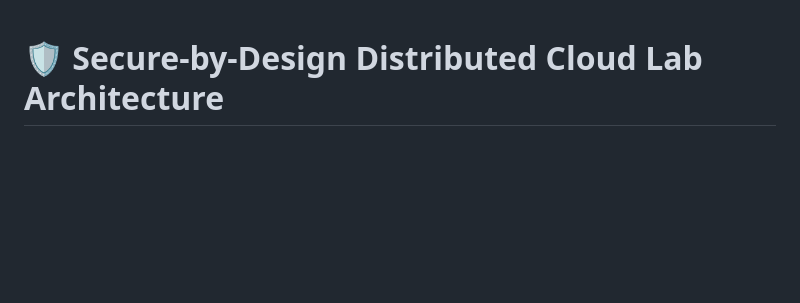
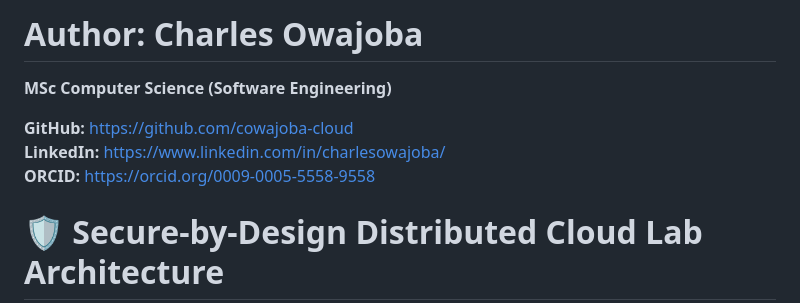
Before and after one commit to cowajoba-cloud/secure-by-design-distributed-cloud-lab-architecture, a Markdown page: README.md, the part around the change. Drawn GitHub-style; blank space fills up the shorter version.

Commit message:
Improve README formatting (links structure)

```diff
--- a/README.md
+++ b/README.md
@@ -1,3 +1,10 @@
+# **Author: Charles Owajoba**
+**MSc Computer Science (Software Engineering)**
+
+**GitHub:** https://github.com/cowajoba-cloud
+**LinkedIn:** https://www.linkedin.com/in/charlesowajoba/
+**ORCID:** https://orcid.org/0009-0005-5558-9558
+
 # 🛡️ Secure-by-Design Distributed Cloud Lab Architecture
 
 > A production-style Security Engineering lab demonstrating secure architecture design, centralized monitoring, system hardening, DevSecOps automation, threat simulation, and compliance alignment.
```
